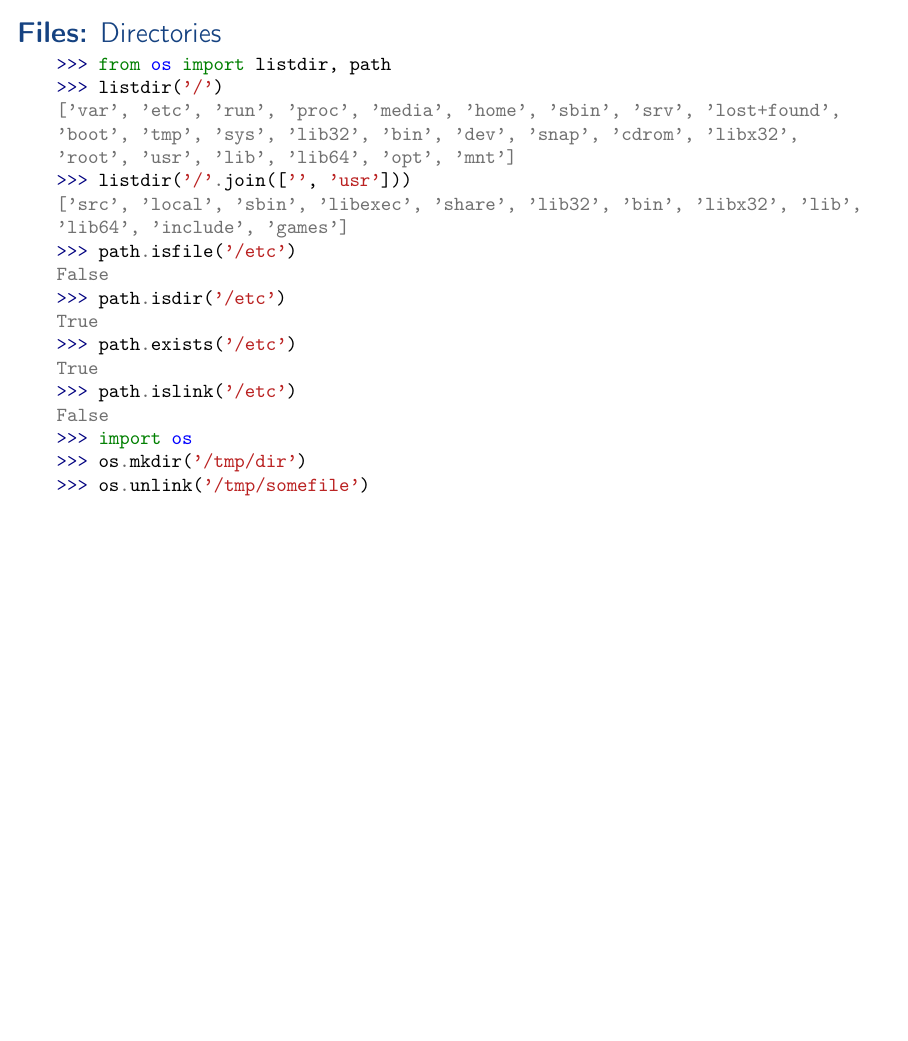
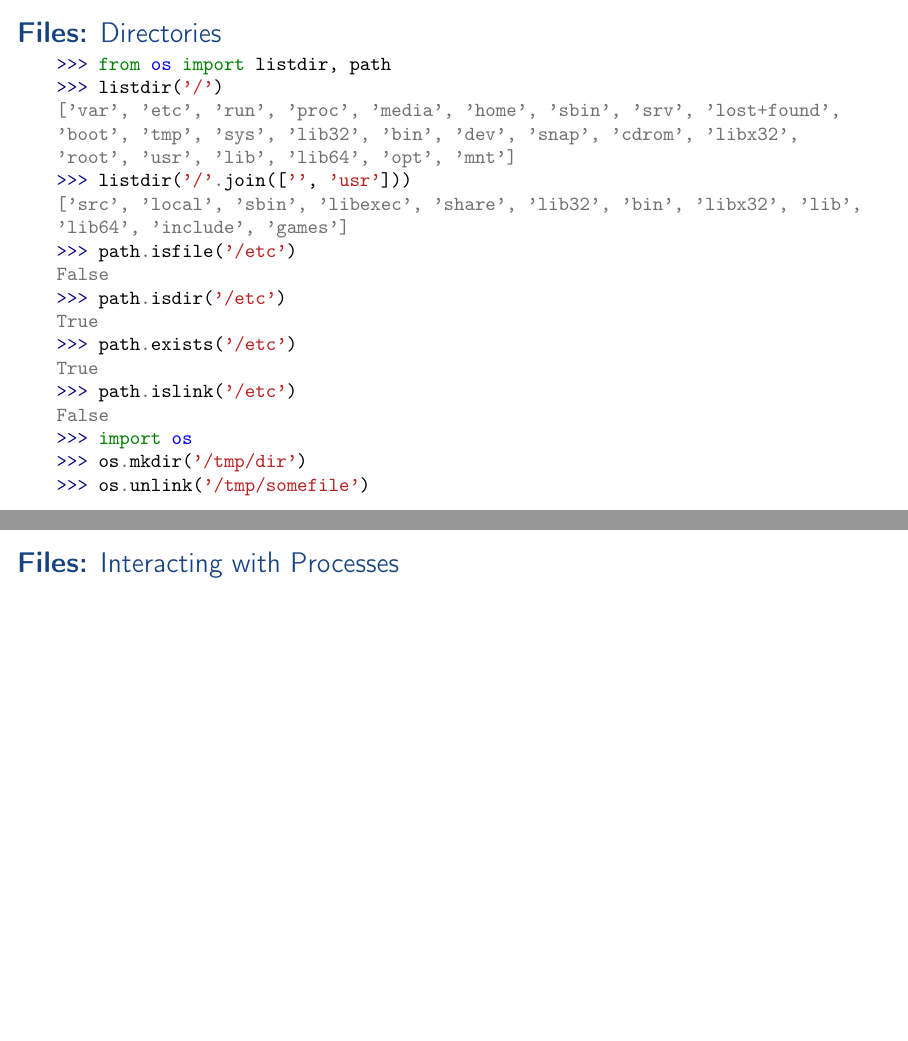
Before and after one commit to aslakjohansen/enigma-python-intro, LaTeX slides (doc/webinar_presentation.tex, which reads doc/webinar_contents.tex): page 50 of 68 before the commit and pages 50 and 51 of 69 after it, the two joined at a grey line, the shorter picture padded with empty space. Compiled offline with pdfLaTeX.

Commit message:
Added a placeholder process slide

```diff
--- a/doc/webinar_contents.tex
+++ b/doc/webinar_contents.tex
@@ -687,6 +687,18 @@ False
     \contentListdir
 \end{frame}
 
+\subsection{Interacting with Processes}
+\defverbatim[colored]\contentProcess{
+\begin{minted}[fontsize=\small]{python}
+
+\end{minted}
+}
+\begin{frame}
+    \frametitle{\textbf{Files:} Interacting with Processes}
+    \vspace{0mm}
+    \contentProcess
+\end{frame}
+
 %%%%%%%%%%%%%%%%%%%%%%%%%%%%%%%%%%%%%%%%%%%%%%%%%%%%%%%%%%%%%%%
 %%%%%%%%%%%%%%%%%%%%%%%%%%%%%%%%%%%%%%%%%% Marshalling and JSON
 
```
